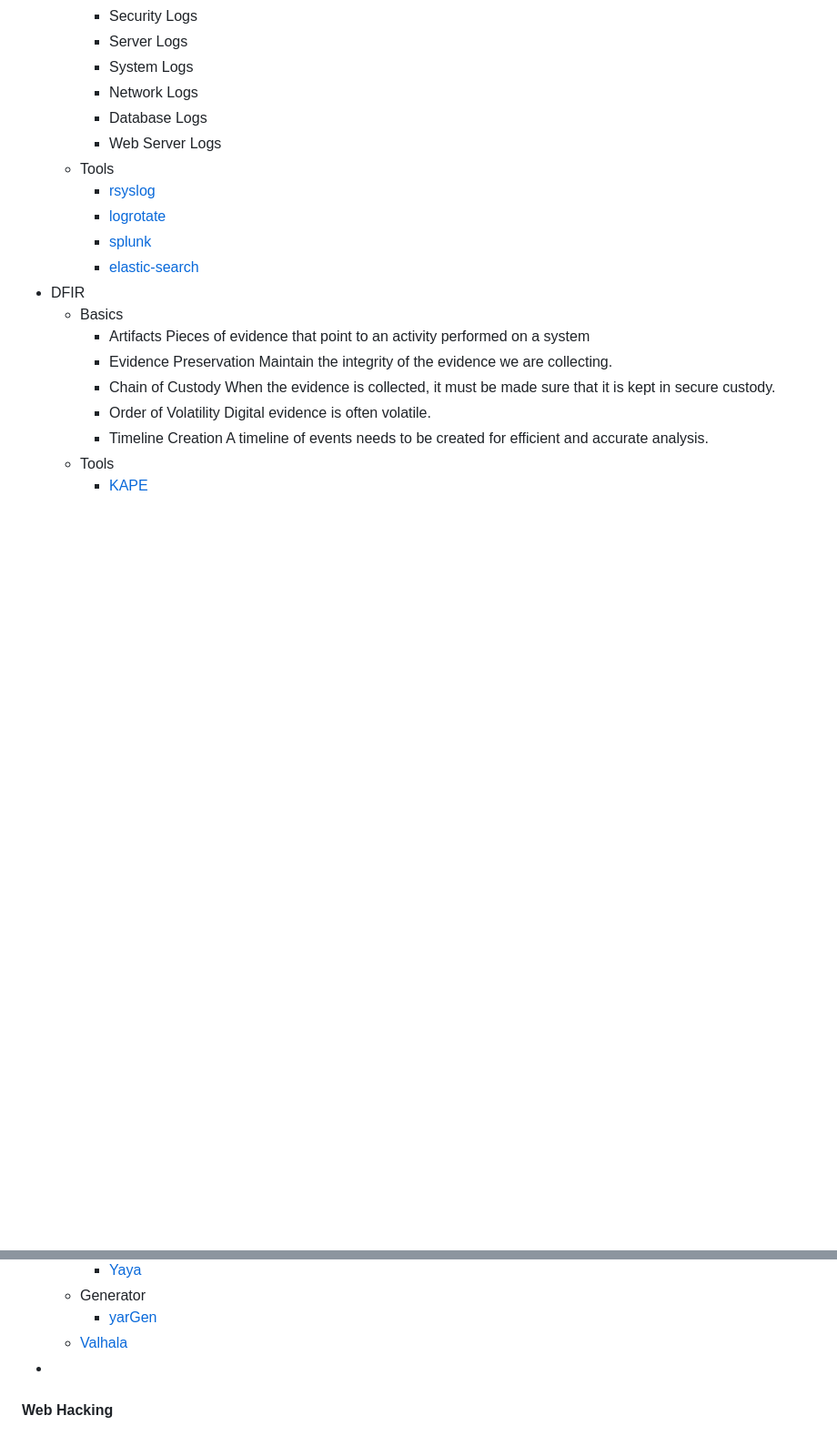
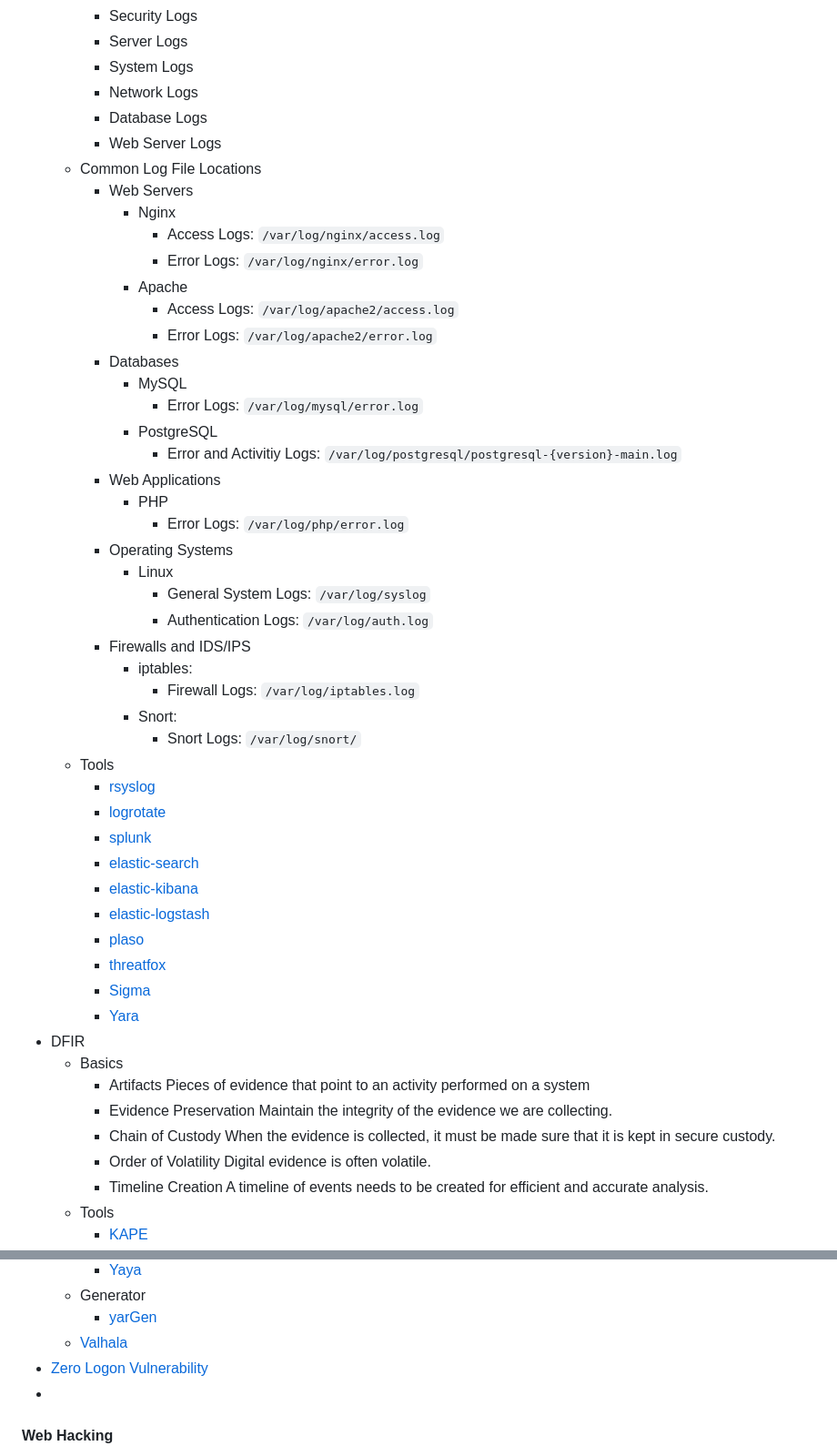
Before and after one commit to smmehrab/cybersecurity, a Markdown page: README.md, 2 parts joined by grey strips. Shown at 91% size. Drawn GitHub-style; blank space fills up the shorter version.

Commit message:
THM Log Analysis Done

```diff
--- a/README.md
+++ b/README.md
@@ -201,11 +201,42 @@
     * Network Logs
     * Database Logs
     * Web Server Logs
+  * Common Log File Locations
+    * Web Servers
+      * Nginx
+        * Access Logs: `/var/log/nginx/access.log`
+        * Error Logs: `/var/log/nginx/error.log`
+      * Apache
+        * Access Logs: `/var/log/apache2/access.log`
+        * Error Logs: `/var/log/apache2/error.log`
+    * Databases
+      * MySQL
+        * Error Logs: `/var/log/mysql/error.log`
+      * PostgreSQL
+        * Error and Activitiy Logs: `/var/log/postgresql/postgresql-{version}-main.log`
+    * Web Applications
+      * PHP
+        * Error Logs: `/var/log/php/error.log`
+    * Operating Systems
+      * Linux
+        * General System Logs: `/var/log/syslog`
+        * Authentication Logs: `/var/log/auth.log`
+    * Firewalls and IDS/IPS
+      * iptables:
+        * Firewall Logs: `/var/log/iptables.log`
+      * Snort:
+        * Snort Logs: `/var/log/snort/`
   * Tools
     * [rsyslog](https://www.rsyslog.com/)
     * [logrotate](https://linux.die.net/man/8/logrotate)
     * [splunk](https://www.splunk.com/)
     * [elastic-search](https://www.elastic.co/elastic-stack)
+    * [elastic-kibana](https://www.elastic.co/kibana)
+    * [elastic-logstash](https://www.elastic.co/logstash)
+    * [plaso](https://github.com/log2timeline/plaso)
+    * [threatfox](https://threatfox.abuse.ch/)
+    * [Sigma](https://github.com/SigmaHQ/sigma)
+    * [Yara](https://github.com/VirusTotal/yara)
 * DFIR
   * Basics
     * Artifacts
@@ -338,6 +369,7 @@
   * Generator
     * [yarGen](https://github.com/Neo23x0/yarGen)
   * [Valhala](https://valhalla.nextron-systems.com/)
+* [Zero Logon Vulnerability](https://www.secura.com/blog/zero-logon)
 *
 
 #### Web Hacking
```
